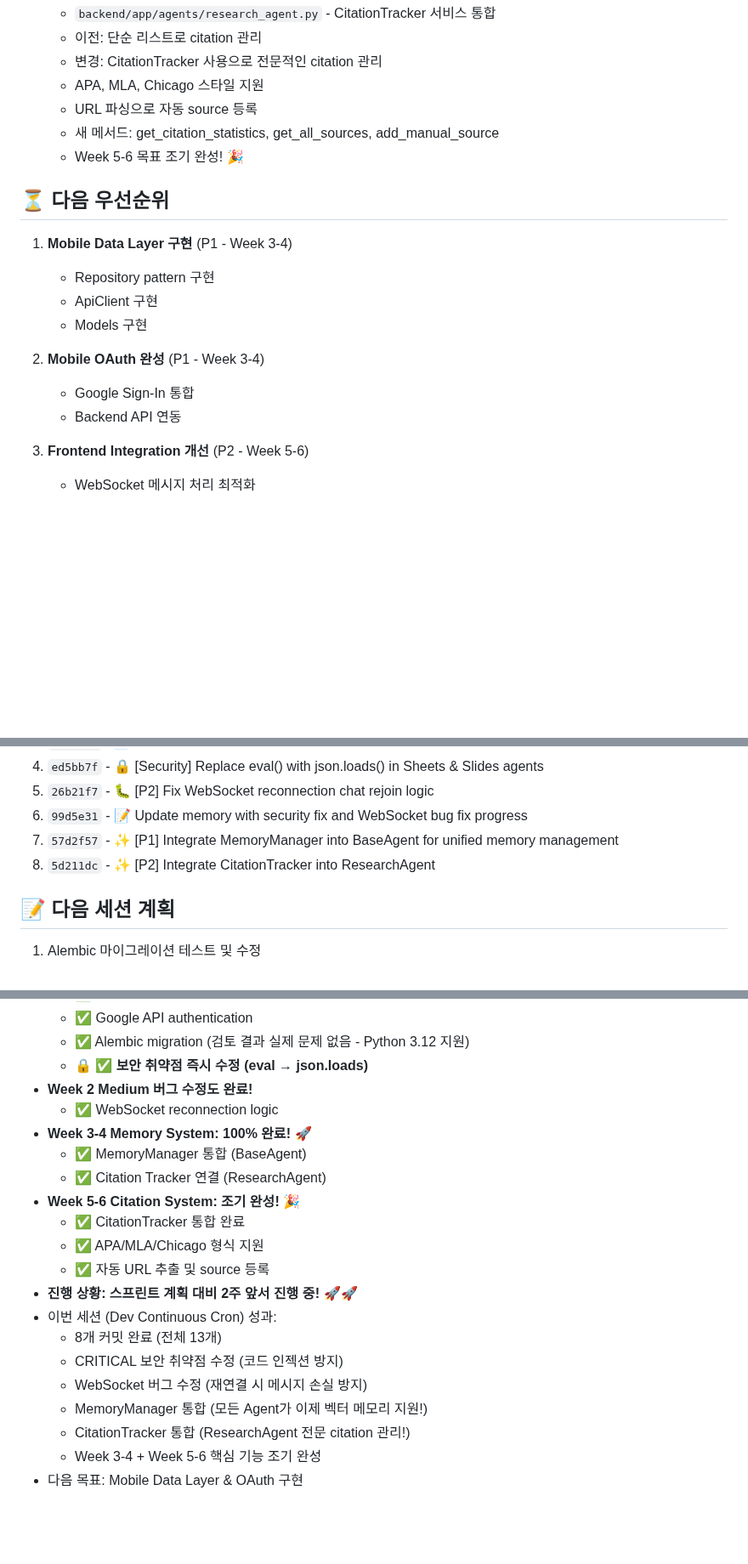
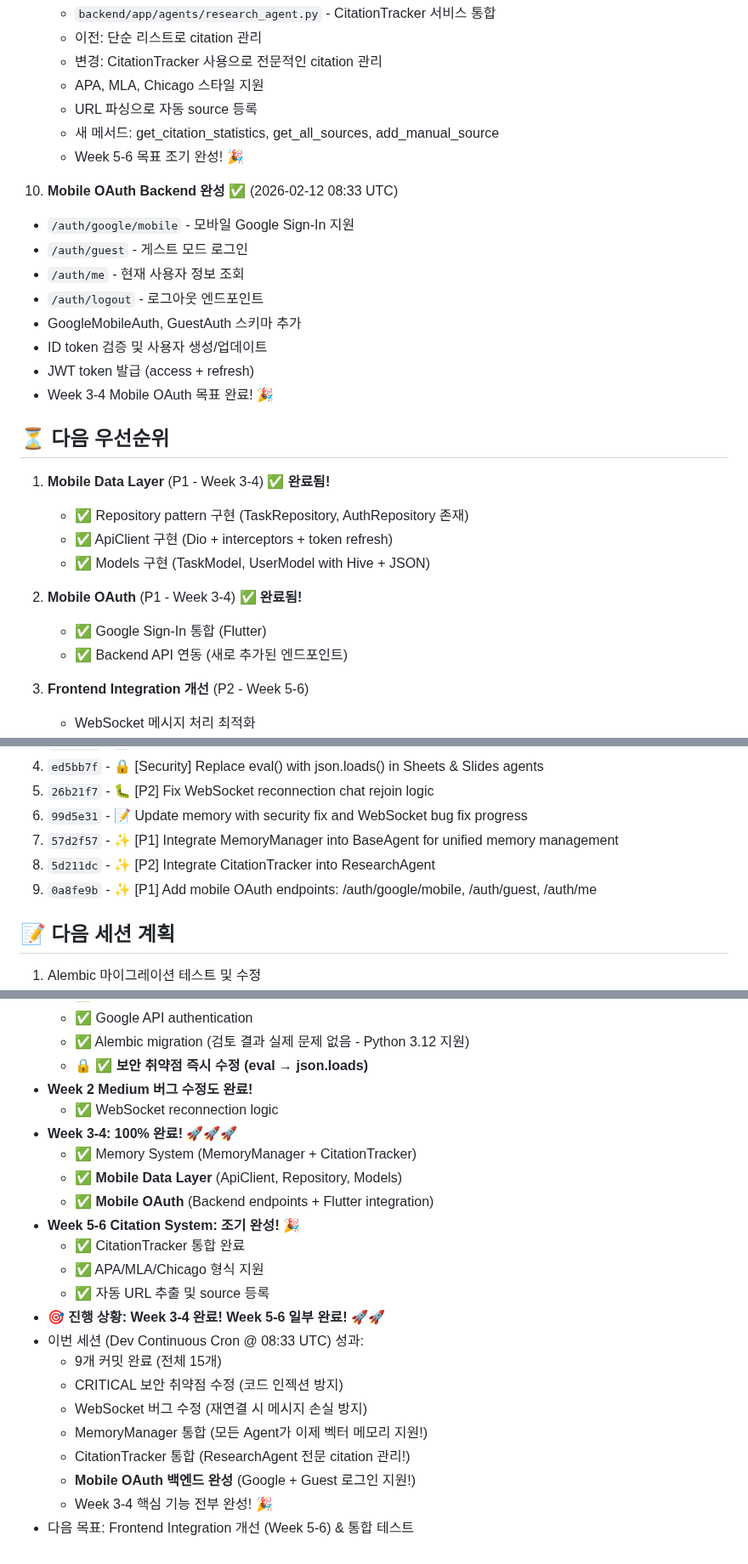
Before and after one commit to choibongseok/my-superagent, a Markdown page: memory/2026-02-12.md, 3 parts joined by grey strips. Shown at 85% size. GitHub-like rendering; blank space fills up the shorter version.

Commit message:
📝 Update memory with Mobile OAuth backend completion

```diff
--- a/memory/2026-02-12.md
+++ b/memory/2026-02-12.md
@@ -64,15 +64,25 @@ Dev Continuous 크론잡 실행 - 이전 작업 이어서 진행
    - 새 메서드: get_citation_statistics, get_all_sources, add_manual_source
    - Week 5-6 목표 조기 완성! 🎉
 
+10. **Mobile OAuth Backend 완성** ✅ (2026-02-12 08:33 UTC)
+   - `/auth/google/mobile` - 모바일 Google Sign-In 지원
+   - `/auth/guest` - 게스트 모드 로그인
+   - `/auth/me` - 현재 사용자 정보 조회
+   - `/auth/logout` - 로그아웃 엔드포인트
+   - GoogleMobileAuth, GuestAuth 스키마 추가
+   - ID token 검증 및 사용자 생성/업데이트
+   - JWT token 발급 (access + refresh)
+   - Week 3-4 Mobile OAuth 목표 완료! 🎉
+
 ## ⏳ 다음 우선순위
-1. **Mobile Data Layer 구현** (P1 - Week 3-4)
-   - Repository pattern 구현
-   - ApiClient 구현
-   - Models 구현
+1. **Mobile Data Layer** (P1 - Week 3-4) ✅ **완료됨!**
+   - ✅ Repository pattern 구현 (TaskRepository, AuthRepository 존재)
+   - ✅ ApiClient 구현 (Dio + interceptors + token refresh)
+   - ✅ Models 구현 (TaskModel, UserModel with Hive + JSON)
 
-2. **Mobile OAuth 완성** (P1 - Week 3-4)
-   - Google Sign-In 통합
-   - Backend API 연동
+2. **Mobile OAuth** (P1 - Week 3-4) ✅ **완료됨!**
+   - ✅ Google Sign-In 통합 (Flutter)
+   - ✅ Backend API 연동 (새로 추가된 엔드포인트)
 
 3. **Frontend Integration 개선** (P2 - Week 5-6)
    - WebSocket 메시지 처리 최적화
@@ -91,6 +101,7 @@ Dev Continuous 크론잡 실행 - 이전 작업 이어서 진행
 6. `99d5e31` - 📝 Update memory with security fix and WebSocket bug fix progress
 7. `57d2f57` - ✨ [P1] Integrate MemoryManager into BaseAgent for unified memory management
 8. `5d211dc` - ✨ [P2] Integrate CitationTracker into ResearchAgent
+9. `0a8fe9b` - ✨ [P1] Add mobile OAuth endpoints: /auth/google/mobile, /auth/guest, /auth/me
 
 ## 📝 다음 세션 계획
 1. Alembic 마이그레이션 테스트 및 수정
@@ -107,19 +118,21 @@ Dev Continuous 크론잡 실행 - 이전 작업 이어서 진행
   - 🔒 ✅ **보안 취약점 즉시 수정 (eval → json.loads)**
 - **Week 2 Medium 버그 수정도 완료!**
   - ✅ WebSocket reconnection logic
-- **Week 3-4 Memory System: 100% 완료! 🚀**
-  - ✅ MemoryManager 통합 (BaseAgent)
-  - ✅ Citation Tracker 연결 (ResearchAgent)
+- **Week 3-4: 100% 완료! 🚀🚀🚀**
+  - ✅ Memory System (MemoryManager + CitationTracker)
+  - ✅ **Mobile Data Layer** (ApiClient, Repository, Models)
+  - ✅ **Mobile OAuth** (Backend endpoints + Flutter integration)
 - **Week 5-6 Citation System: 조기 완성! 🎉**
   - ✅ CitationTracker 통합 완료
   - ✅ APA/MLA/Chicago 형식 지원
   - ✅ 자동 URL 추출 및 source 등록
-- **진행 상황: 스프린트 계획 대비 2주 앞서 진행 중! 🚀🚀**
-- 이번 세션 (Dev Continuous Cron) 성과:
-  - 8개 커밋 완료 (전체 13개)
+- **🎯 진행 상황: Week 3-4 완료! Week 5-6 일부 완료! 🚀🚀**
+- 이번 세션 (Dev Continuous Cron @ 08:33 UTC) 성과:
+  - 9개 커밋 완료 (전체 15개)
   - CRITICAL 보안 취약점 수정 (코드 인젝션 방지)
   - WebSocket 버그 수정 (재연결 시 메시지 손실 방지)
   - MemoryManager 통합 (모든 Agent가 이제 벡터 메모리 지원!)
   - CitationTracker 통합 (ResearchAgent 전문 citation 관리!)
-  - Week 3-4 + Week 5-6 핵심 기능 조기 완성
-- 다음 목표: Mobile Data Layer & OAuth 구현
+  - **Mobile OAuth 백엔드 완성** (Google + Guest 로그인 지원!)
+  - Week 3-4 핵심 기능 전부 완성! 🎉
+- 다음 목표: Frontend Integration 개선 (Week 5-6) & 통합 테스트
```
